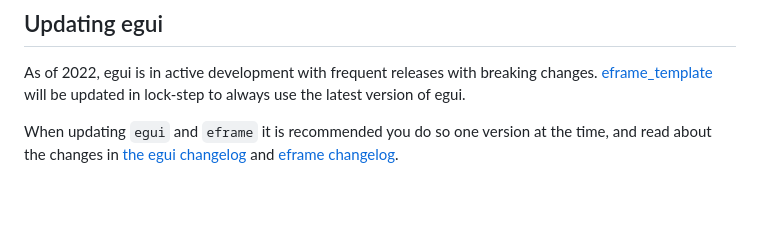
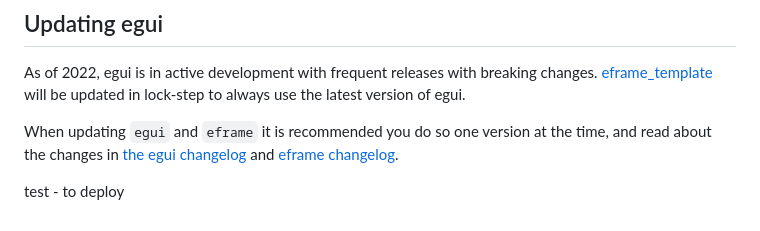
Before and after one commit to wjessen/egui, a Markdown page: README.md, the part around the change. GitHub-like rendering; blank space fills up the shorter version.

Commit message:
updating readme to kick actions off

```diff
--- a/README.md
+++ b/README.md
@@ -73,3 +73,5 @@ You can test the template app at <https://emilk.github.io/eframe_template/>.
 As of 2022, egui is in active development with frequent releases with breaking changes. [eframe_template](https://github.com/emilk/eframe_template/) will be updated in lock-step to always use the latest version of egui.
 
 When updating `egui` and `eframe` it is recommended you do so one version at the time, and read about the changes in [the egui changelog](https://github.com/emilk/egui/blob/master/CHANGELOG.md) and [eframe changelog](https://github.com/emilk/egui/blob/master/crates/eframe/CHANGELOG.md).
+
+test - to deploy
```
